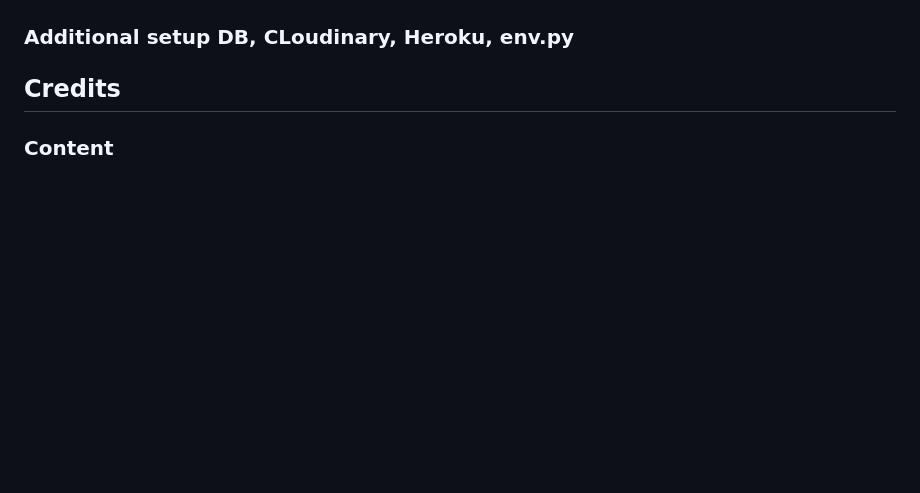
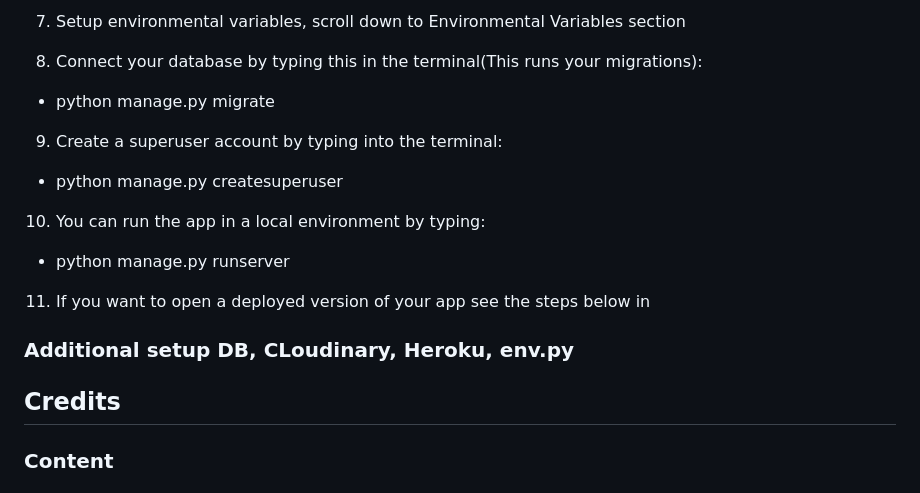
Before and after one commit to JamesBracken/Pro-Gainer, a Markdown page: readme.md, the part around one of its changes. GitHub-like rendering; blank space fills up the shorter version.

Commit message:
Readme: github guide

```diff
--- a/readme.md
+++ b/readme.md
@@ -450,3 +530,20 @@ Comprehensive testing has been performed for this project, you can find all of t
+7. Setup environmental variables, scroll down to Environmental Variables section
+
+8. Connect your database by typing this in the terminal(This runs your migrations):
+
+- python manage.py migrate
+
+9. Create a superuser account by typing into the terminal:
+
+- python manage.py createsuperuser
+
+10. You can run the app in a local environment by typing:
+
+- python manage.py runserver
+
+11. If you want to open a deployed version of your app see the steps below in
+
+
 ### Additional setup DB, CLoudinary, Heroku, env.py
 
 ## Credits
```
Also changed, not shown: other parts of readme.md (+80 -0 lines).
